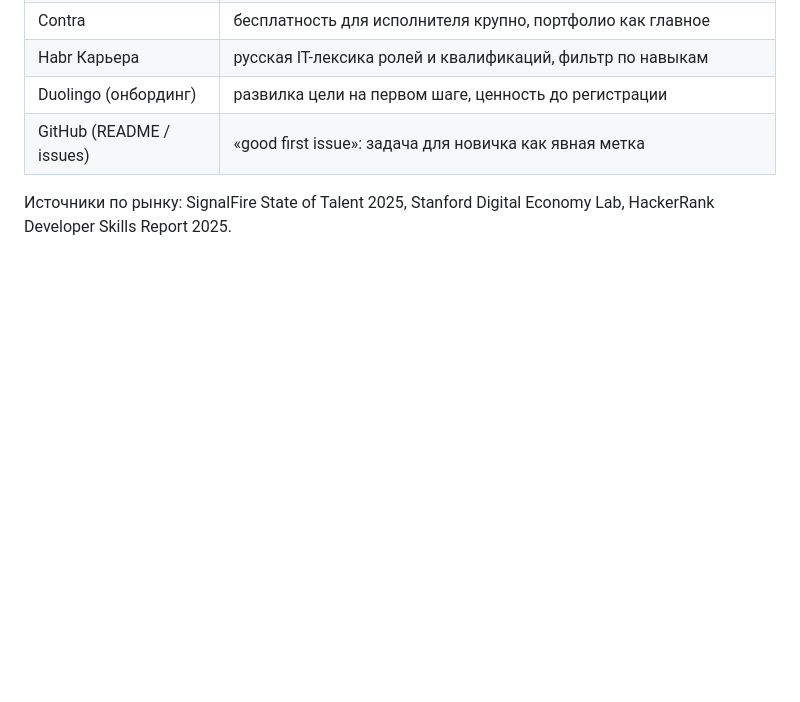
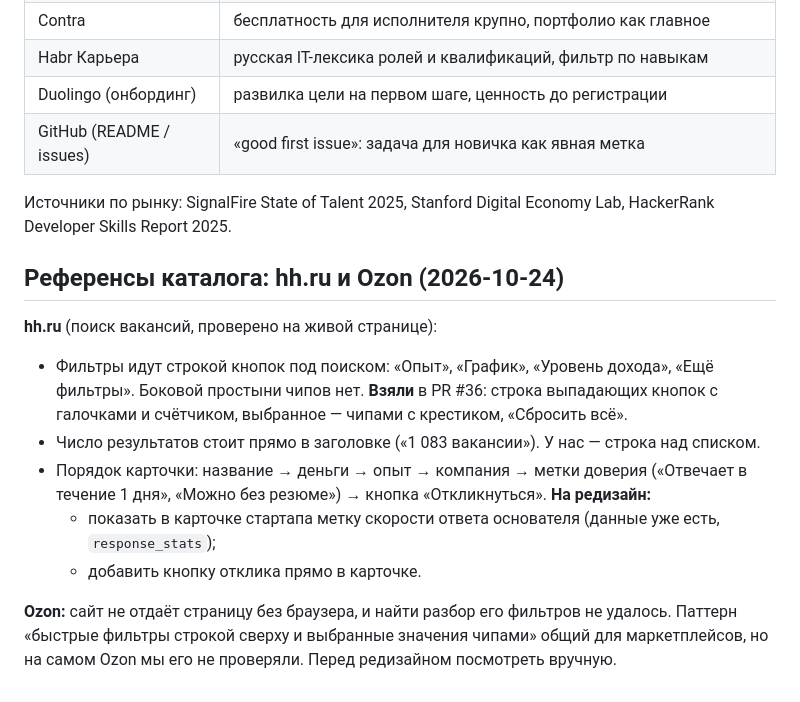
Before and after one commit to slvtveter/startup-platform, a Markdown page: docs/ux/research.md, the part around the change. Drawn GitHub-style; blank space fills up the shorter version.

Commit message:
docs(ux): hh.ru and Ozon catalog references and what we adopted (#37)
Co-authored-by: Ilya Sergeev <i.sergeev@agimagroup.ru>
Co-authored-by: Claude Opus 5.5 <noreply@anthropic.com>

```diff
--- a/docs/ux/research.md
+++ b/docs/ux/research.md
@@ -113,3 +113,13 @@
 | GitHub (README / issues) | «good first issue»: задача для новичка как явная метка |
 
 Источники по рынку: SignalFire State of Talent 2025, Stanford Digital Economy Lab, HackerRank Developer Skills Report 2025.
+
+## Референсы каталога: hh.ru и Ozon (2026-10-24)
+**hh.ru** (поиск вакансий, проверено на живой странице):
+- Фильтры идут строкой кнопок под поиском: «Опыт», «График», «Уровень дохода», «Ещё фильтры». Боковой простыни чипов нет. **Взяли** в PR #36: строка выпадающих кнопок с галочками и счётчиком, выбранное — чипами с крестиком, «Сбросить всё».
+- Число результатов стоит прямо в заголовке («1 083 вакансии»). У нас — строка над списком.
+- Порядок карточки: название → деньги → опыт → компания → метки доверия («Отвечает в течение 1 дня», «Можно без резюме») → кнопка «Откликнуться». **На редизайн:**
+  - показать в карточке стартапа метку скорости ответа основателя (данные уже есть, `response_stats`);
+  - добавить кнопку отклика прямо в карточке.
+
+**Ozon:** сайт не отдаёт страницу без браузера, и найти разбор его фильтров не удалось. Паттерн «быстрые фильтры строкой сверху и выбранные значения чипами» общий для маркетплейсов, но на самом Ozon мы его не проверяли. Перед редизайном посмотреть вручную.
```
